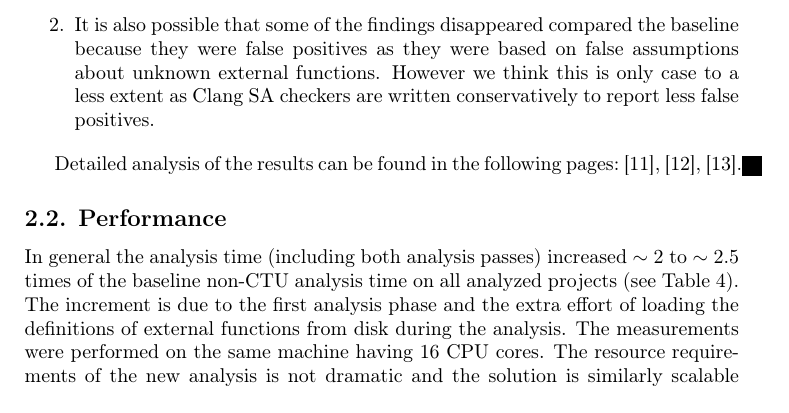
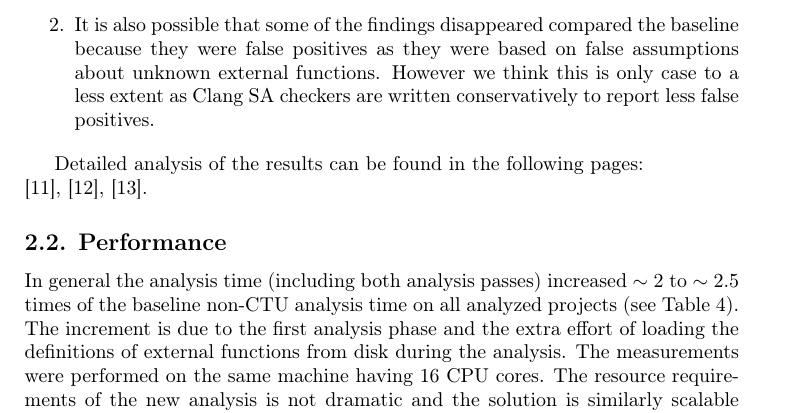
Before and after one commit to dkrupp/eurollvm17, a LaTeX paper (abstract.tex): part of page 5 of 6, cut so that both start at the same text. Compiled offline with pdfLaTeX.

Commit message:
fixed a black box

```diff
--- a/abstract.tex
+++ b/abstract.tex
@@ -253,7 +253,7 @@ suspect two reasons:
 \end{enumerate}
 
 Detailed analysis of the results can be found in the following
-pages:~\cite{ffmpegres},~\cite{tmuxres},~\cite{curlres}.
+pages:\\ ~\cite{ffmpegres},~\cite{tmuxres},~\cite{curlres}.
 
 \subsection{Performance}
 In general the analysis time (including both analysis passes)
```
